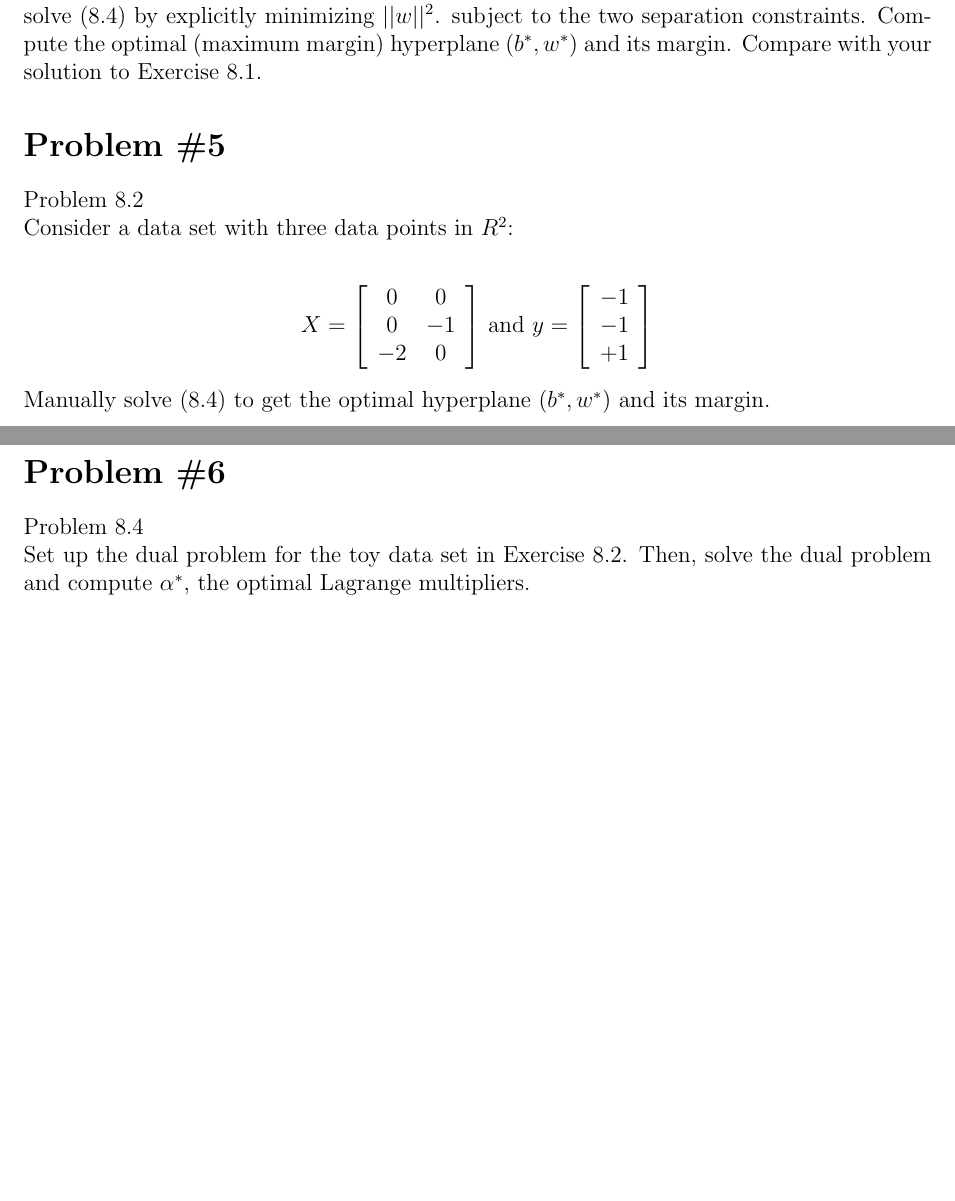
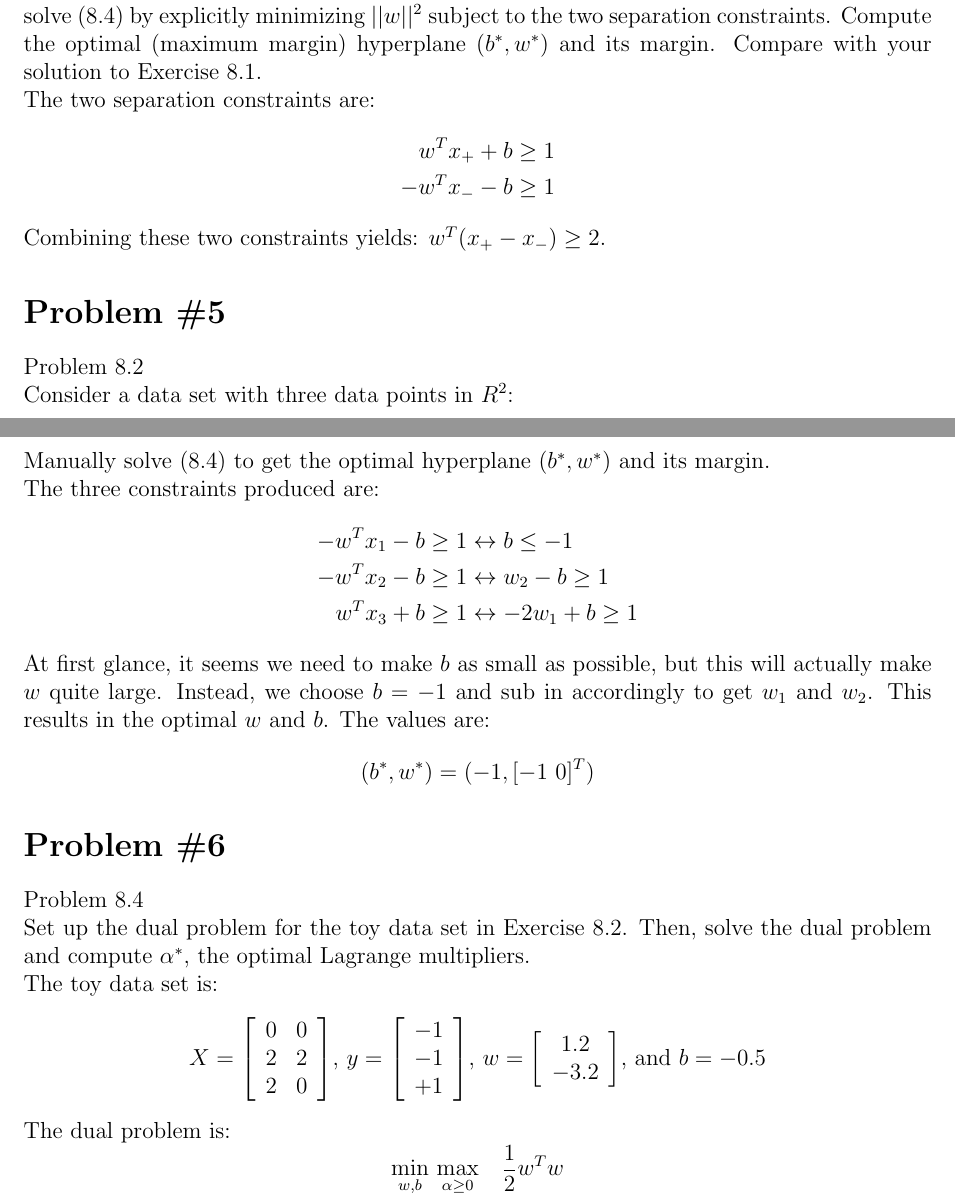
Before and after one commit to kylerlittle/machine-learning, a LaTeX problem sheet (hw-4/report/hw4_report.tex): two parts of pages 3 and 4 of 4, joined at a grey line, cut so that both start at the same text, the shorter picture padded with empty space. Compiled offline with pdfLaTeX.

Commit message:
prob 5-- start of 4 and 6

```diff
--- a/hw-4/report/hw4_report.tex
+++ b/hw-4/report/hw4_report.tex
@@ -133,11 +133,16 @@
 	Assuming we have that $y_n (w^{*T} x_n + b^{*} ) = 1$, we need to show that it's possible for $\alpha_n^* = 0$. We can do so by using the toy data set described in the hint. In that problem, the optimal hyperplane is $w = [0 \ -2]^T$ where $b=1$. For this case, the class labels would have to be $+1$ and $-1$. It's easy to see that the point (0, 1) is not a support vector. If we remove it, the optimal hyperplane wouldn't change. Thus, $\alpha_n^* = 0$ for that data point. All that's left to show is that $y_n (w^{*T} x_n + b^{*} ) = 1$ for all three data points. If this is the case, we have all data points lying on the boundary but one point exists with $\alpha_n^* = 0$. For (0, 0), we have $+1 ((0*0 + -2*0) + +1)=1$. For (1, 0), we have $-1 ((0*0 + -2*1) + 1)=1$. Lastly, for (1, 0), we have $-1 ((0*1 + -2*0) + 1)=1$. Thus, there exists a counterexample, so the statement cannot be true.
 	\section*{Problem \#4}
 	Problem 8.1 \\
-	Consider a data set with two data points $x_{\pm} \in R^d$ having class $\pm1$ respectively. Manually solve (8.4) by explicitly minimizing $||w||^2$.
+	Consider a data set with two data points $x_{\pm} \in R^d$ having class $\pm1$ respectively. Manually solve (8.4) by explicitly minimizing $||w||^2$
 	subject to the two separation constraints.
 	Compute the optimal (maximum margin) hyperplane ($b^* , w^* )$ and its margin.
-	Compare with your solution to Exercise 8.1.
-
+	Compare with your solution to Exercise 8.1. \\
+	The two separation constraints are:
+	\begin{align*}
+		w^Tx_+ + b &\ge 1 \\
+		-w^Tx_- -b &\ge 1
+	\end{align*}
+	Combining these two constraints yields: $w^T(x_+ - x_-) \ge 2$.
 	\section*{Problem \#5}
 	Problem 8.2 \\
 	Consider a data set with three data points in $R^2$: \\
@@ -155,11 +160,46 @@
 		+1\\
 		\end{array} \right]$
 	\end{center}
-	Manually solve (8.4) to get the optimal hyperplane ($b^* , w^* )$ and its margin.
+	Manually solve (8.4) to get the optimal hyperplane $(b^* , w^* )$ and its margin. \\
+	The three constraints produced are:
+	\begin{align*}
+		-w^Tx_1 -b \ge 1 &\leftrightarrow b \le -1 \\
+		-w^Tx_2 -b \ge 1 &\leftrightarrow w_2 -b \ge 1 \\
+		w^Tx_3 +b \ge 1 &\leftrightarrow -2w_1+b \ge 1
+	\end{align*}
+	At first glance, it seems we need to make $b$ as small as possible, but this will actually make $w$ quite large. Instead, we choose $b=-1$ and sub in accordingly to get $w_1$ and $w_2$. This results in the optimal $w$ and $b$. The values are:
+	\begin{equation*}
+		(b^* , w^* ) = (-1, [-1 \ 0]^T)
+	\end{equation*}
 
 	\section*{Problem \#6}
 	Problem 8.4 \\
 	Set up the dual problem for the toy data set in Exercise 8.2. Then, solve the dual problem and compute $\alpha^*$, the optimal Lagrange
-	multipliers.
+	multipliers. \\
+	The toy data set is:
+	\begin{center}
+		$X = \left[
+		\begin{array}{cc}
+		0 & 0 \\
+		2 &2 \\
+		2 & 0 \\
+		\end{array}
+		\right]$, $y = \left[
+		\begin{array}{c}
+		-1\\
+		-1\\
+		+1\\
+		\end{array} \right]$,
+		$w = \left[
+		\begin{array}{c}
+		1.2\\
+		-3.2\\
+		\end{array} \right]$, and
+		$b=-0.5$
+	\end{center}
+	The dual problem is:
+	\begin{equation*}
+		\underset{w, b}{\text{min}} \ \underset{\alpha \ge 0}{\text{max}}\quad \frac{1}{2}w^T w \\
+	\end{equation*}
 
 \end{document}
```
Also changed, not shown: hw-4/report/hw4_report.pdf, 2 other files.
